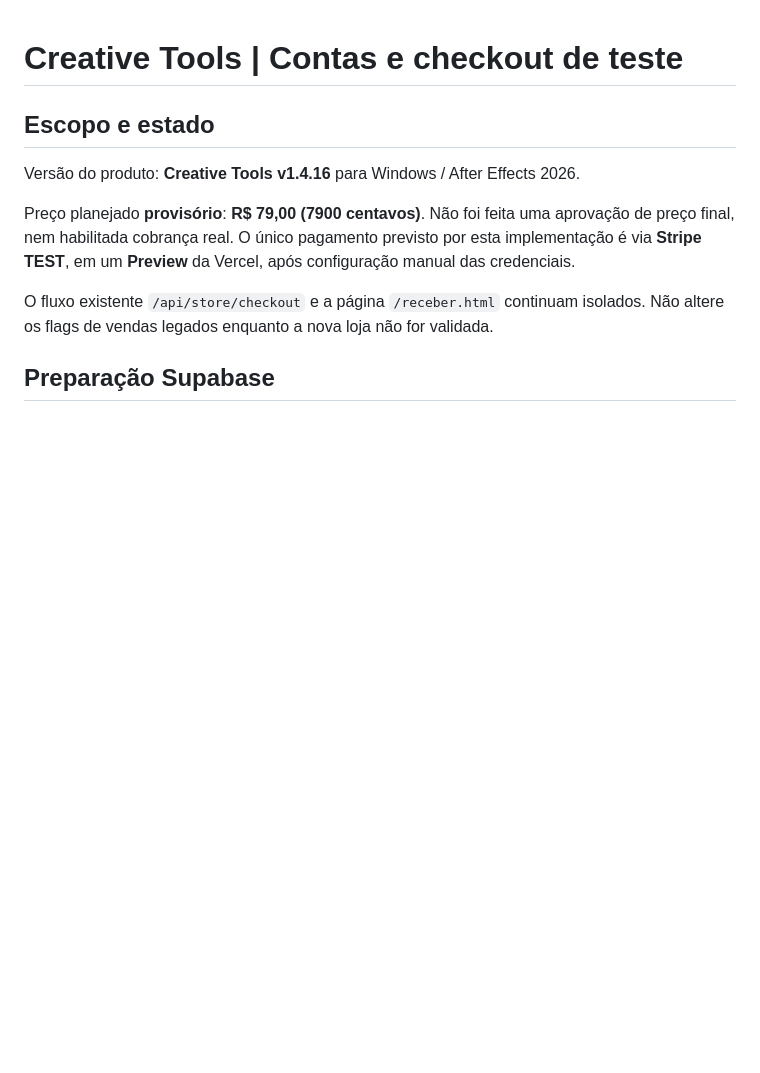
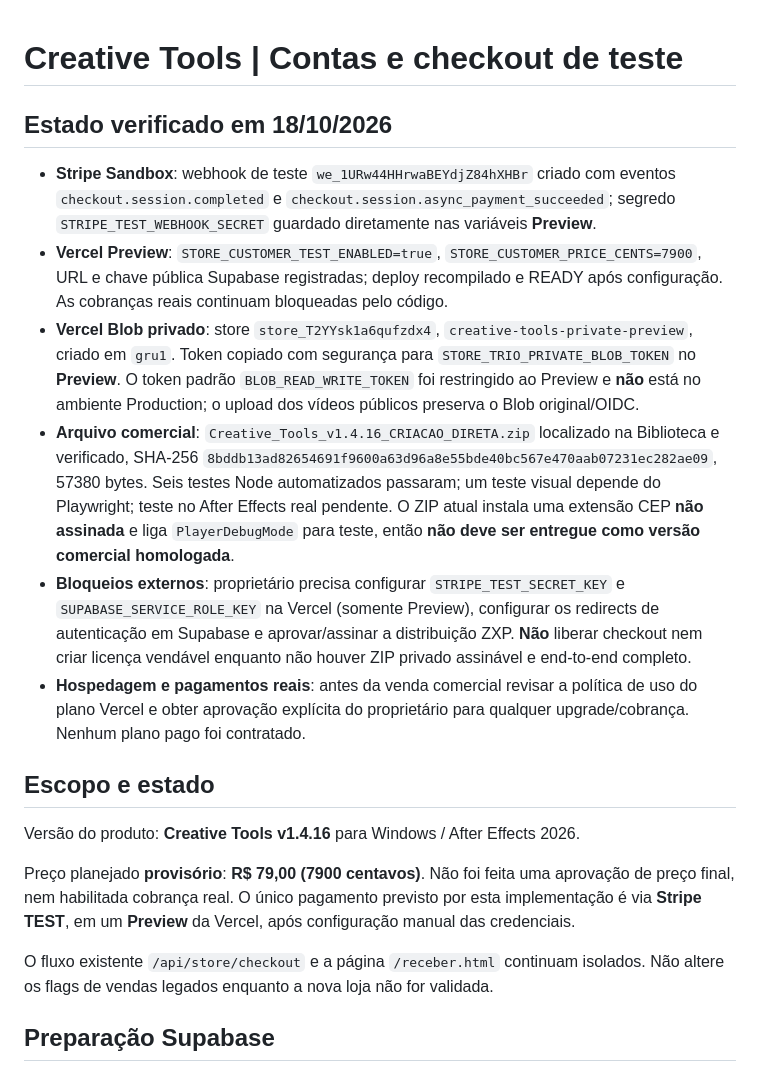
Before and after one commit to gustavoeditor/portfolio-gustavo, a Markdown page: CONFIGURAR-CONTAS-E-CHECKOUT.md, the part around the change. Rendered like a GitHub page; blank space fills up the shorter version.

Commit message:
docs(customer): register test webhook, private storage and release safety audit

```diff
--- a/CONFIGURAR-CONTAS-E-CHECKOUT.md
+++ b/CONFIGURAR-CONTAS-E-CHECKOUT.md
@@ -1,4 +1,13 @@
 # Creative Tools | Contas e checkout de teste
+
+## Estado verificado em 18/10/2026
+
+- **Stripe Sandbox**: webhook de teste `we_1URw44HHrwaBEYdjZ84hXHBr` criado com eventos `checkout.session.completed` e `checkout.session.async_payment_succeeded`; segredo `STRIPE_TEST_WEBHOOK_SECRET` guardado diretamente nas variáveis **Preview**.
+- **Vercel Preview**: `STORE_CUSTOMER_TEST_ENABLED=true`, `STORE_CUSTOMER_PRICE_CENTS=7900`, URL e chave pública Supabase registradas; deploy recompilado e READY após configuração. As cobranças reais continuam bloqueadas pelo código.
+- **Vercel Blob privado**: store `store_T2YYsk1a6qufzdx4`, `creative-tools-private-preview`, criado em `gru1`. Token copiado com segurança para `STORE_TRIO_PRIVATE_BLOB_TOKEN` no **Preview**. O token padrão `BLOB_READ_WRITE_TOKEN` foi restringido ao Preview e **não** está no ambiente Production; o upload dos vídeos públicos preserva o Blob original/OIDC.
+- **Arquivo comercial**: `Creative_Tools_v1.4.16_CRIACAO_DIRETA.zip` localizado na Biblioteca e verificado, SHA-256 `8bddb13ad82654691f9600a63d96a8e55bde40bc567e470aab07231ec282ae09`, 57380 bytes. Seis testes Node automatizados passaram; um teste visual depende do Playwright; teste no After Effects real pendente. O ZIP atual instala uma extensão CEP **não assinada** e liga `PlayerDebugMode` para teste, então **não deve ser entregue como versão comercial homologada**.
+- **Bloqueios externos**: proprietário precisa configurar `STRIPE_TEST_SECRET_KEY` e `SUPABASE_SERVICE_ROLE_KEY` na Vercel (somente Preview), configurar os redirects de autenticação em Supabase e aprovar/assinar a distribuição ZXP. **Não** liberar checkout nem criar licença vendável enquanto não houver ZIP privado assinável e end-to-end completo.
+- **Hospedagem e pagamentos reais**: antes da venda comercial revisar a política de uso do plano Vercel e obter aprovação explícita do proprietário para qualquer upgrade/cobrança. Nenhum plano pago foi contratado.
 
 ## Escopo e estado
 
```
